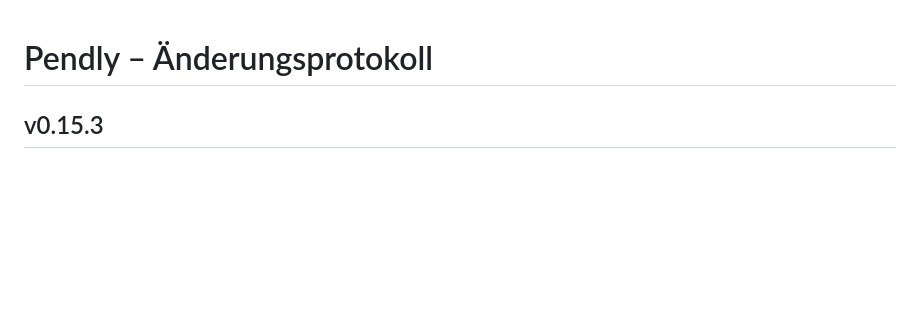
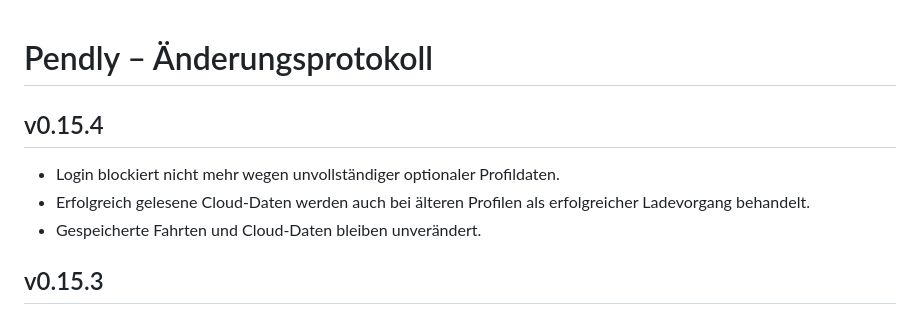
Before and after one commit to fkikood/pendly, a Markdown page: CHANGELOG.md, the part around the change. Rendered like a GitHub page; blank space fills up the shorter version.

Commit message:
Login Fix dokumentieren

```diff
--- a/CHANGELOG.md
+++ b/CHANGELOG.md
@@ -1,4 +1,10 @@
 # Pendly – Änderungsprotokoll
+
+## v0.15.4
+- Login blockiert nicht mehr wegen unvollständiger optionaler Profildaten.
+- Erfolgreich gelesene Cloud-Daten werden auch bei älteren Profilen als erfolgreicher Ladevorgang behandelt.
+- Gespeicherte Fahrten und Cloud-Daten bleiben unverändert.
+
 
 ## v0.15.3
 - Break-even-Anzeige grammatikalisch an die Zahl angepasst: **1 Zugtag**, ab 2 **Zugtage**.
```
